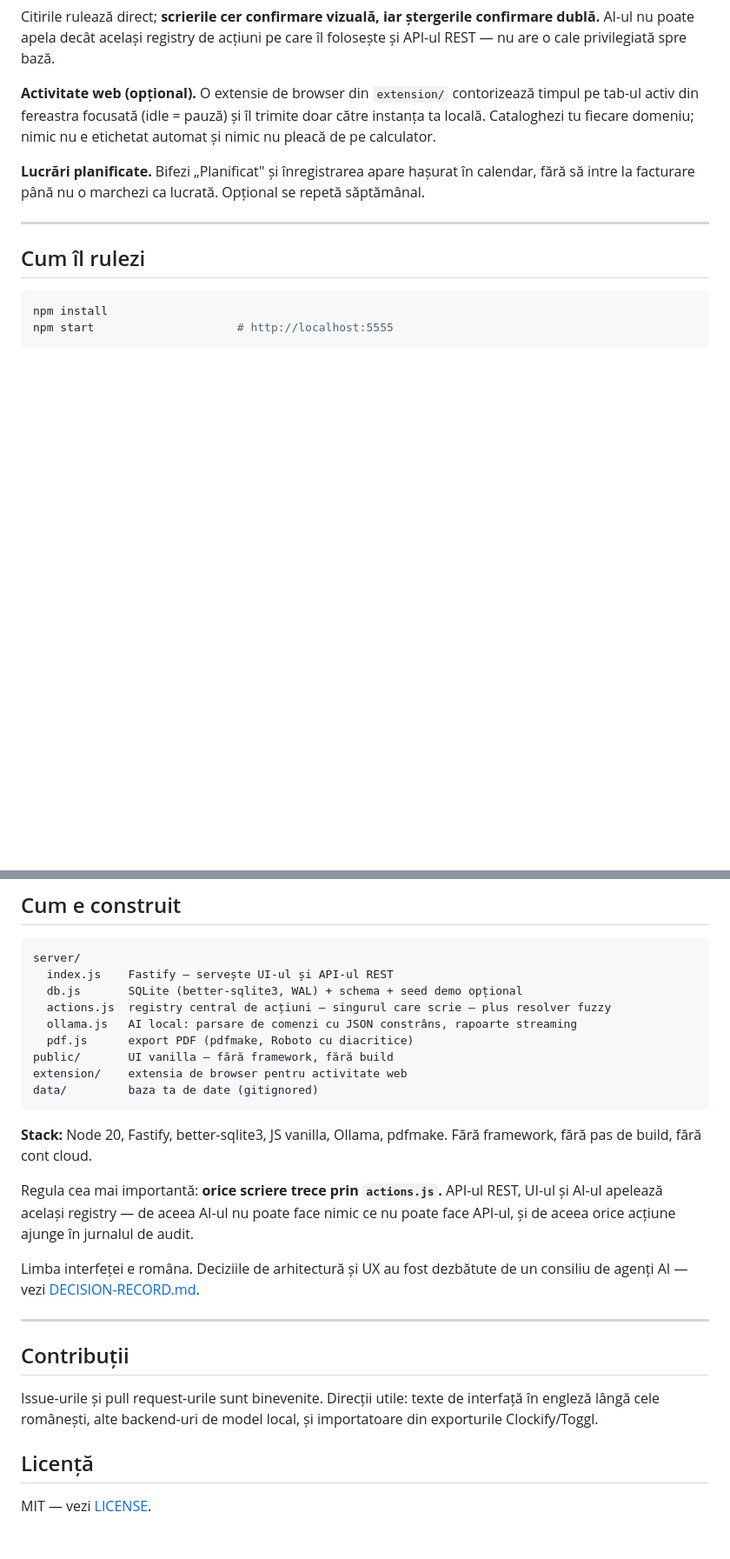
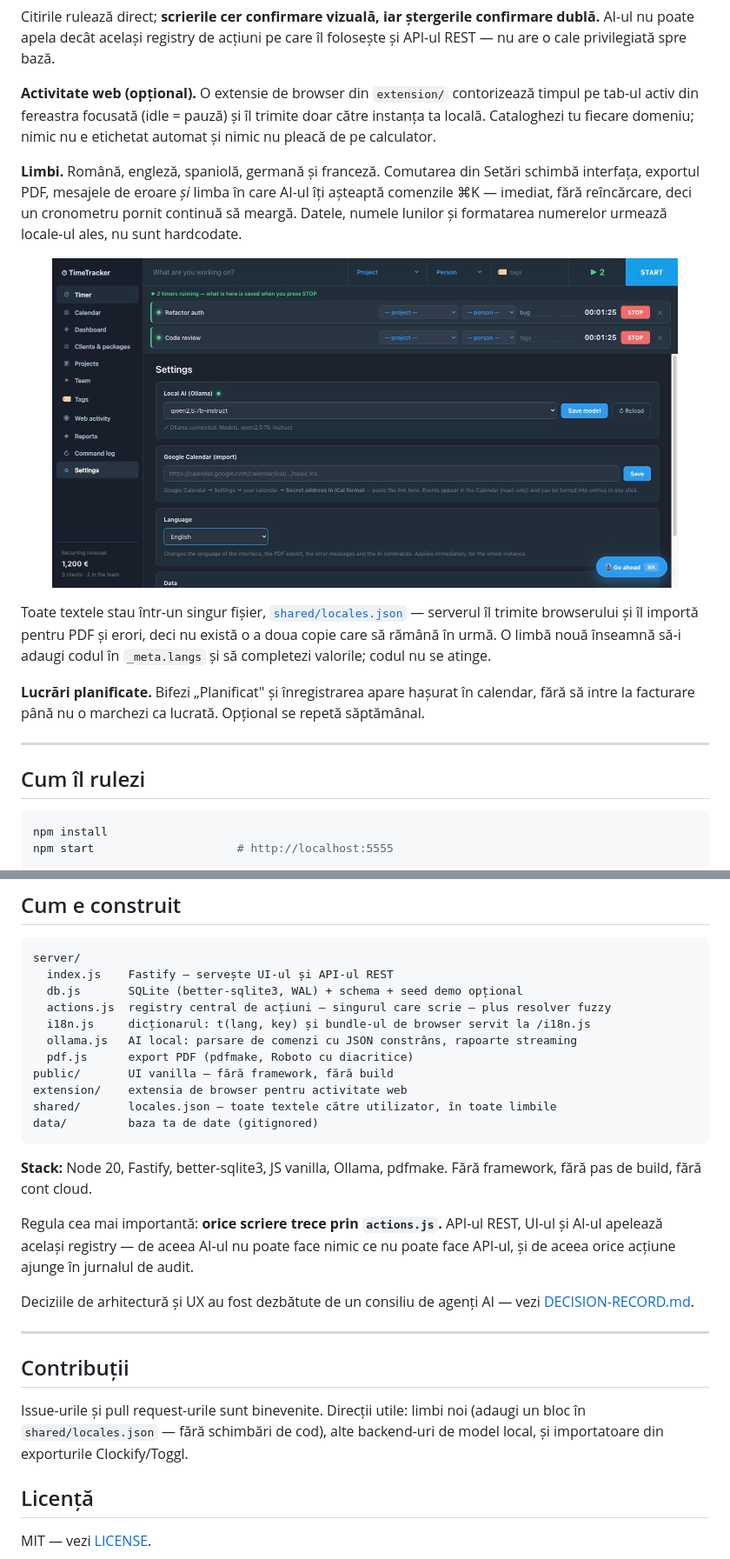
Before and after one commit to girzsebastian/timetracker-pro, a Markdown page: README.ro.md, 2 parts joined by grey strips. Shown at 87% size. Drawn GitHub-style; pictures changed too: docs/media/07-language-setting.jpg (added); blank space fills up the shorter version.

````diff
--- a/README.ro.md
+++ b/README.ro.md
@@ -45,6 +47,14 @@ Citirile rulează direct; **scrierile cer confirmare vizuală, iar ștergerile c
 
 **Activitate web (opțional).** O extensie de browser din `extension/` contorizează timpul pe tab-ul activ din fereastra focusată (idle = pauză) și îl trimite doar către instanța ta locală. Cataloghezi tu fiecare domeniu; nimic nu e etichetat automat și nimic nu pleacă de pe calculator.
 
+**Limbi.** Română, engleză, spaniolă, germană și franceză. Comutarea din Setări schimbă interfața, exportul PDF, mesajele de eroare *și* limba în care AI-ul îți așteaptă comenzile ⌘K — imediat, fără reîncărcare, deci un cronometru pornit continuă să meargă. Datele, numele lunilor și formatarea numerelor urmează locale-ul ales, nu sunt hardcodate.
+
+<p align="center">
+  <img src="docs/media/07-language-setting.jpg" alt="Setarea de limbă" width="720">
+</p>
+
+Toate textele stau într-un singur fișier, [`shared/locales.json`](shared/locales.json) — serverul îl trimite browserului și îl importă pentru PDF și erori, deci nu există o a doua copie care să rămână în urmă. O limbă nouă înseamnă să-i adaugi codul în `_meta.langs` și să completezi valorile; codul nu se atinge.
+
 **Lucrări planificate.** Bifezi „Planificat" și înregistrarea apare hașurat în calendar, fără să intre la facturare până nu o marchezi ca lucrată. Opțional se repetă săptămânal.
 
 ---
@@ -96,10 +108,12 @@ server/
   index.js    Fastify — servește UI-ul și API-ul REST
   db.js       SQLite (better-sqlite3, WAL) + schema + seed demo opțional
   actions.js  registry central de acțiuni — singurul care scrie — plus resolver fuzzy
+  i18n.js     dicționarul: t(lang, key) și bundle-ul de browser servit la /i18n.js
   ollama.js   AI local: parsare de comenzi cu JSON constrâns, rapoarte streaming
   pdf.js      export PDF (pdfmake, Roboto cu diacritice)
 public/       UI vanilla — fără framework, fără build
 extension/    extensia de browser pentru activitate web
+shared/       locales.json — toate textele către utilizator, în toate limbile
 data/         baza ta de date (gitignored)
 ```
 
@@ -107,13 +121,13 @@ data/         baza ta de date (gitignored)
 
 Regula cea mai importantă: **orice scriere trece prin `actions.js`.** API-ul REST, UI-ul și AI-ul apelează același registry — de aceea AI-ul nu poate face nimic ce nu poate face API-ul, și de aceea orice acțiune ajunge în jurnalul de audit.
 
-Limba interfeței e româna. Deciziile de arhitectură și UX au fost dezbătute de un consiliu de agenți AI — vezi [DECISION-RECORD.md](./DECISION-RECORD.md).
+Deciziile de arhitectură și UX au fost dezbătute de un consiliu de agenți AI — vezi [DECISION-RECORD.md](./DECISION-RECORD.md).
 
 ---
 
 ## Contribuții
 
-Issue-urile și pull request-urile sunt binevenite. Direcții utile: texte de interfață în engleză lângă cele românești, alte backend-uri de model local, și importatoare din exporturile Clockify/Toggl.
+Issue-urile și pull request-urile sunt binevenite. Direcții utile: limbi noi (adaugi un bloc în `shared/locales.json` — fără schimbări de cod), alte backend-uri de model local, și importatoare din exporturile Clockify/Toggl.
 
 ## Licență
 
````
Also changed, not shown: other parts of README.ro.md (+4 -0 lines), README.md (+16 -2 lines), 11 other files.
